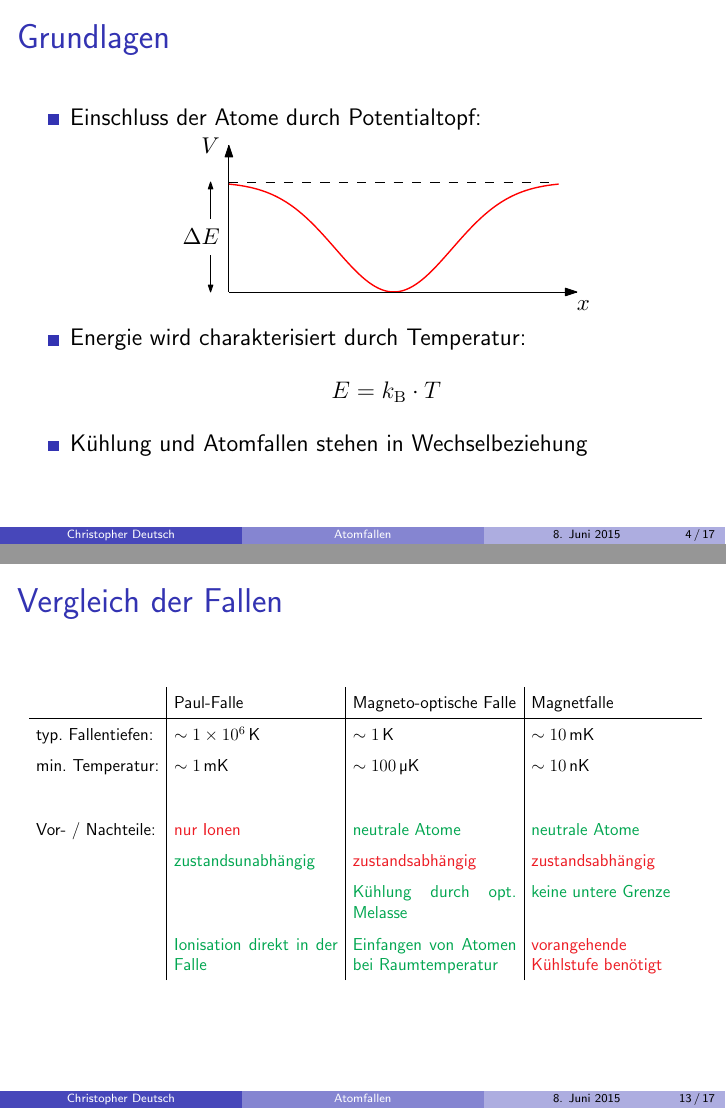
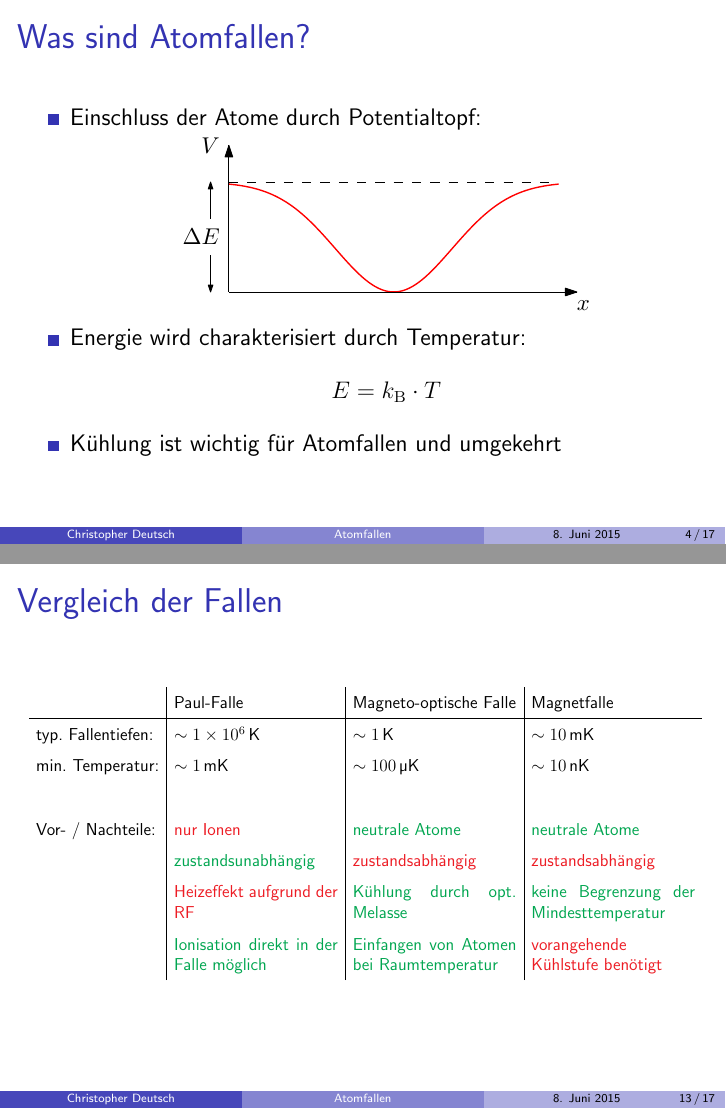
Before and after one commit to chrisdeutsch/atomfallen, LaTeX slides (vortrag.tex): pages 4 and 13 of 17, joined at a grey line. Compiled offline with pdfLaTeX.

Commit message:
pre-stephan

```diff
--- a/vortrag.tex
+++ b/vortrag.tex
@@ -49,7 +49,7 @@
 {Atomfallen}
 
 \subtitle
-{Ein Überblick der wichtigsten Fallen}
+{}
 %\logo{}
 
 \institute[]
@@ -85,7 +85,7 @@ Proseminar Präsentationstechnik SS15}
 	\end{itemize}
 \end{frame}
 
-\begin{frame}{Grundlagen}
+\begin{frame}{Was sind Atomfallen?}
 	\begin{itemize}
 		\item Einschluss der Atome durch Potentialtopf:
 			\begin{figure}
@@ -97,7 +97,7 @@ Proseminar Präsentationstechnik SS15}
 		E = k_\mathrm{B} \cdot T
 		\end{align*}
 
-		\item Kühlung und Atomfallen stehen in Wechselbeziehung
+		\item Kühlung ist wichtig für Atomfallen und umgekehrt
 
 	\end{itemize}
 
@@ -323,8 +323,8 @@ Proseminar Präsentationstechnik SS15}
 		&&&\\
 		Vor- / Nachteile: & \textcolor{Red}{nur Ionen} & \textcolor{Green}{neutrale Atome} & \textcolor{Green}{neutrale Atome}\\
 		& \textcolor{Green}{zustandsunabhängig} & \textcolor{Red}{zustandsabhängig} & \textcolor{Red}{zustandsabhängig}\\
-		& & \textcolor{Green}{Kühlung durch opt. Melasse} &\textcolor{Green}{keine untere Grenze}\\
-		& \textcolor{Green}{Ionisation direkt in der Falle} & \textcolor{Green}{Einfangen von Atomen bei Raumtemperatur} & \textcolor{Red}{vorangehende Kühlstufe benötigt} \\
+		& \textcolor{Red}{Heizeffekt aufgrund der RF} & \textcolor{Green}{Kühlung durch opt. Melasse} &\textcolor{Green}{keine Begrenzung der Mindesttemperatur}\\
+		& \textcolor{Green}{Ionisation direkt in der Falle möglich} & \textcolor{Green}{Einfangen von Atomen bei Raumtemperatur} & \textcolor{Red}{vorangehende Kühlstufe benötigt} \\
 	\end{tabular}}}
 
 \end{frame}
```
Also changed, not shown: figures/lineare_paulfalle_xy.pdf, vortrag.tex (8 more changed lines), 1 other file.
